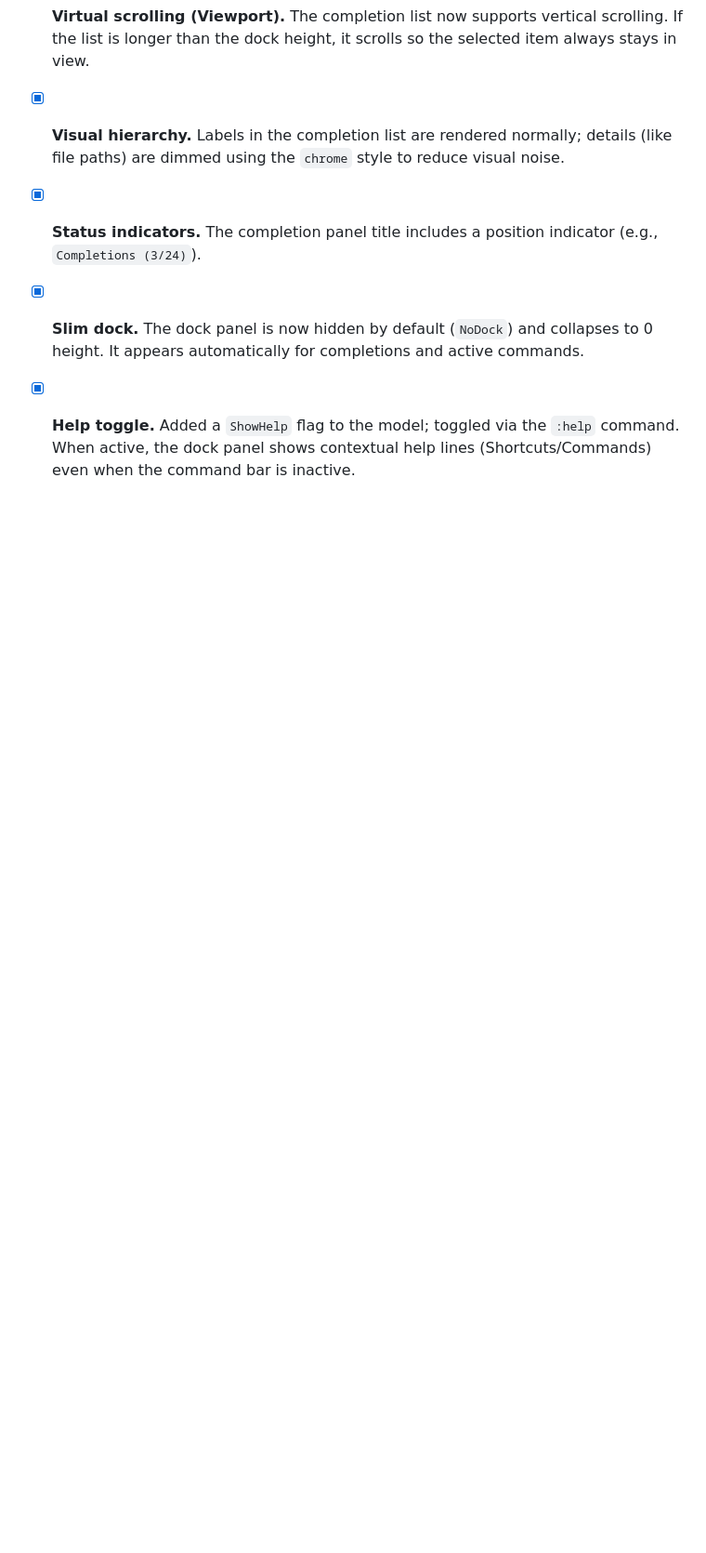
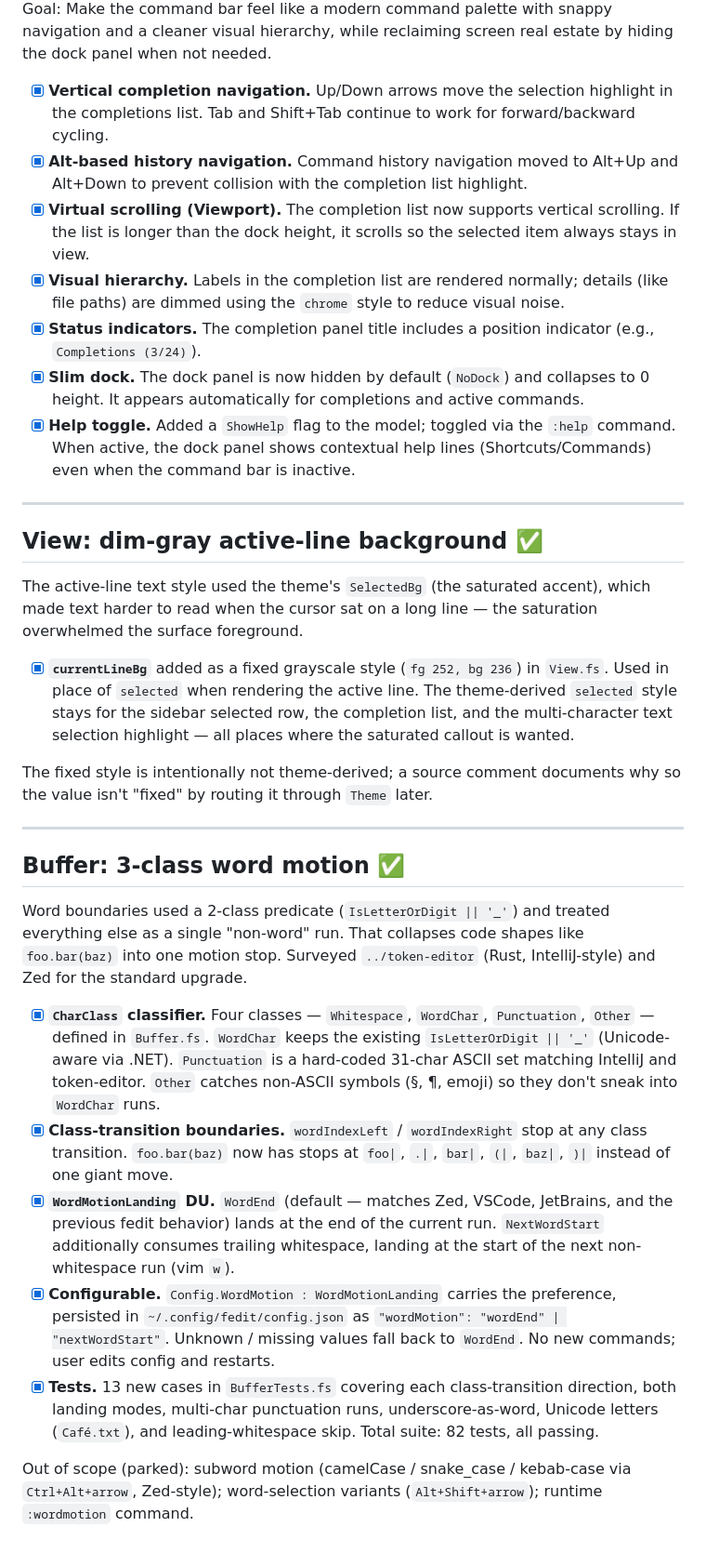
Before and after one commit to HelgeSverre/fedit, a Markdown page: CHANGELOG.md, the part around the change. Shown at 93% size. Drawn GitHub-style; blank space fills up the shorter version.

Commit message:
docs: README + CHANGELOG sync with recent code changes
README:
- Command bar keys section was stale: Up/Down navigate the completion
  list now (not history). History moved to Alt+Up/Alt+Down per
  1631b35 (command bar completions navigation).
- Status-line / UI description updated: the dock panel is hidden by
  default and toggled via :help (per 43c8325). Was described as always
  showing contextual help / completions.

CHANGELOG:
- Added a "View: dim-gray active-line background" section documenting
  2b7e6c7 (the fixed currentLineBg style replacing the theme accent
  for active-line text).
- Added a "Buffer: 3-class word motion" section documenting ae9605b
  (CharClass classifier, WordMotionLanding DU, config persistence,
  13 new tests).

No CLAUDE.md to check (file doesn't exist in this repo).

```diff
--- a/CHANGELOG.md
+++ b/CHANGELOG.md
@@ -397,3 +397,60 @@ estate by hiding the dock panel when not needed.
       via the `:help` command. When active, the dock panel shows
       contextual help lines (Shortcuts/Commands) even when the command
       bar is inactive.
+
+---
+
+## View: dim-gray active-line background ✅
+
+The active-line text style used the theme's `SelectedBg` (the saturated
+accent), which made text harder to read when the cursor sat on a long
+line — the saturation overwhelmed the surface foreground.
+
+- [x] **`currentLineBg`** added as a fixed grayscale style
+      (`fg 252, bg 236`) in `View.fs`. Used in place of `selected` when
+      rendering the active line. The theme-derived `selected` style
+      stays for the sidebar selected row, the completion list, and the
+      multi-character text selection highlight — all places where the
+      saturated callout is wanted.
+
+The fixed style is intentionally not theme-derived; a source comment
+documents why so the value isn't "fixed" by routing it through `Theme`
+later.
+
+---
+
+## Buffer: 3-class word motion ✅
+
+Word boundaries used a 2-class predicate (`IsLetterOrDigit || '_'`) and
+treated everything else as a single "non-word" run. That collapses code
+shapes like `foo.bar(baz)` into one motion stop. Surveyed `../token-editor`
+(Rust, IntelliJ-style) and Zed for the standard upgrade.
+
+- [x] **`CharClass` classifier.** Four classes — `Whitespace`, `WordChar`,
+      `Punctuation`, `Other` — defined in `Buffer.fs`. `WordChar` keeps
+      the existing `IsLetterOrDigit || '_'` (Unicode-aware via .NET).
+      `Punctuation` is a hard-coded 31-char ASCII set matching IntelliJ
+      and token-editor. `Other` catches non-ASCII symbols (§, ¶, emoji)
+      so they don't sneak into `WordChar` runs.
+- [x] **Class-transition boundaries.** `wordIndexLeft` / `wordIndexRight`
+      stop at any class transition. `foo.bar(baz)` now has stops at
+      `foo|`, `.|`, `bar|`, `(|`, `baz|`, `)|` instead of one giant move.
+- [x] **`WordMotionLanding` DU.** `WordEnd` (default — matches Zed,
+      VSCode, JetBrains, and the previous fedit behavior) lands at the
+      end of the current run. `NextWordStart` additionally consumes
+      trailing whitespace, landing at the start of the next non-whitespace
+      run (vim `w`).
+- [x] **Configurable.** `Config.WordMotion : WordMotionLanding` carries
+      the preference, persisted in `~/.config/fedit/config.json` as
+      `"wordMotion": "wordEnd" | "nextWordStart"`. Unknown / missing
+      values fall back to `WordEnd`. No new commands; user edits config
+      and restarts.
+- [x] **Tests.** 13 new cases in `BufferTests.fs` covering each
+      class-transition direction, both landing modes, multi-char
+      punctuation runs, underscore-as-word, Unicode letters
+      (`Café.txt`), and leading-whitespace skip. Total suite: 82
+      tests, all passing.
+
+Out of scope (parked): subword motion (camelCase / snake_case /
+kebab-case via `Ctrl+Alt+arrow`, Zed-style); word-selection variants
+(`Alt+Shift+arrow`); runtime `:wordmotion` command.
```
Also changed, not shown: README.md (+3 -3 lines).
